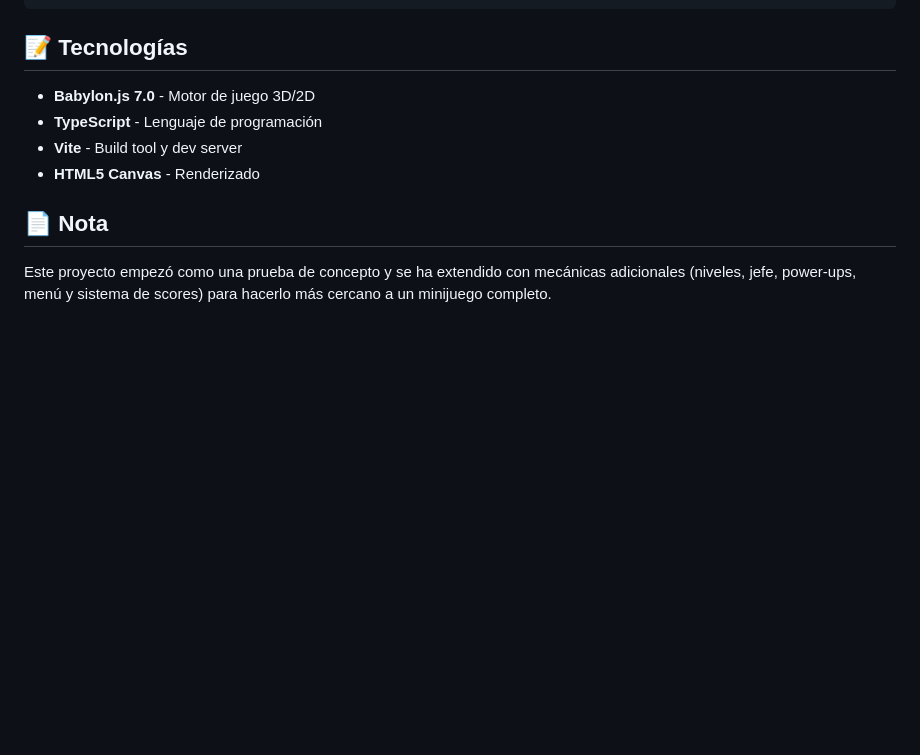
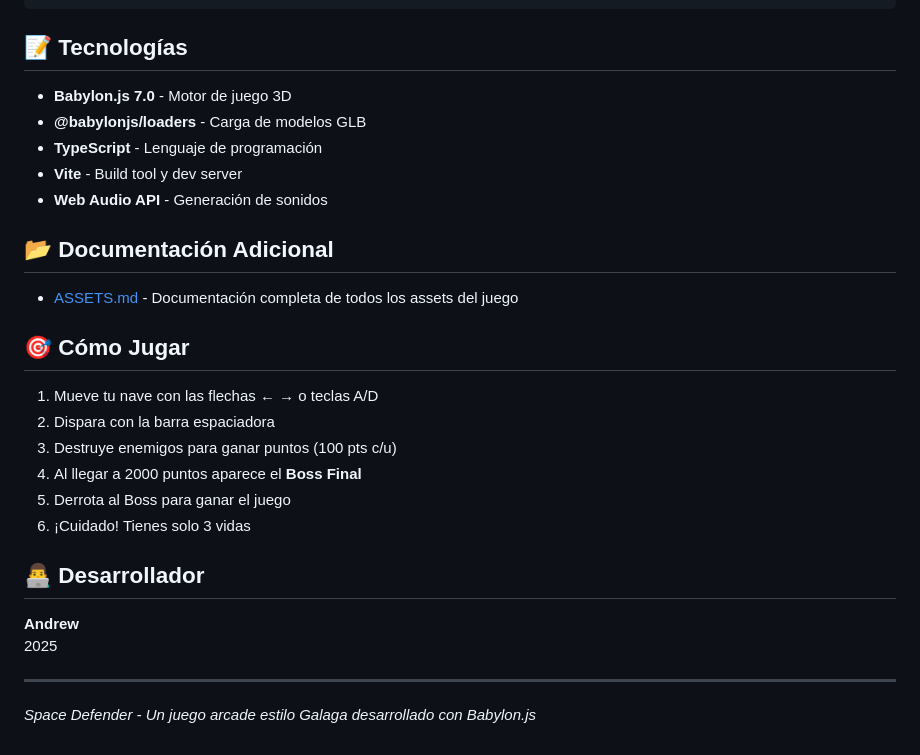
Before and after one commit to 2025-b-sw-juegos-interactivos-gr3/guano-2025-b-bagl-sw-gr3, a Markdown page: Andrew's Space Defender/README.md, the part around one of its changes. Rendered like a GitHub page; blank space fills up the shorter version.

```diff
--- a/Andrew's Space Defender/README.md
+++ b/Andrew's Space Defender/README.md
@@ -136,13 +165,30 @@ npm run preview
 
 ## 📝 Tecnologías
 
-- **Babylon.js 7.0** - Motor de juego 3D/2D
+- **Babylon.js 7.0** - Motor de juego 3D
+- **@babylonjs/loaders** - Carga de modelos GLB
 - **TypeScript** - Lenguaje de programación
 - **Vite** - Build tool y dev server
-- **HTML5 Canvas** - Renderizado
+- **Web Audio API** - Generación de sonidos
 
-## 📄 Nota
+## 📂 Documentación Adicional
 
-Este proyecto empezó como una prueba de concepto y se ha extendido con
-mecánicas adicionales (niveles, jefe, power-ups, menú y sistema de scores)
-para hacerlo más cercano a un minijuego completo.
+- [ASSETS.md](ASSETS.md) - Documentación completa de todos los assets del juego
+
+## 🎯 Cómo Jugar
+
+1. Mueve tu nave con las flechas ← → o teclas A/D
+2. Dispara con la barra espaciadora
+3. Destruye enemigos para ganar puntos (100 pts c/u)
+4. Al llegar a 2000 puntos aparece el **Boss Final**
+5. Derrota al Boss para ganar el juego
+6. ¡Cuidado! Tienes solo 3 vidas
+
+## 👨‍💻 Desarrollador
+
+**Andrew**
+2025
+
+---
+
+_Space Defender - Un juego arcade estilo Galaga desarrollado con Babylon.js_
```
Also changed, not shown: other parts of Andrew's Space Defender/README.md (+103 -74 lines).
